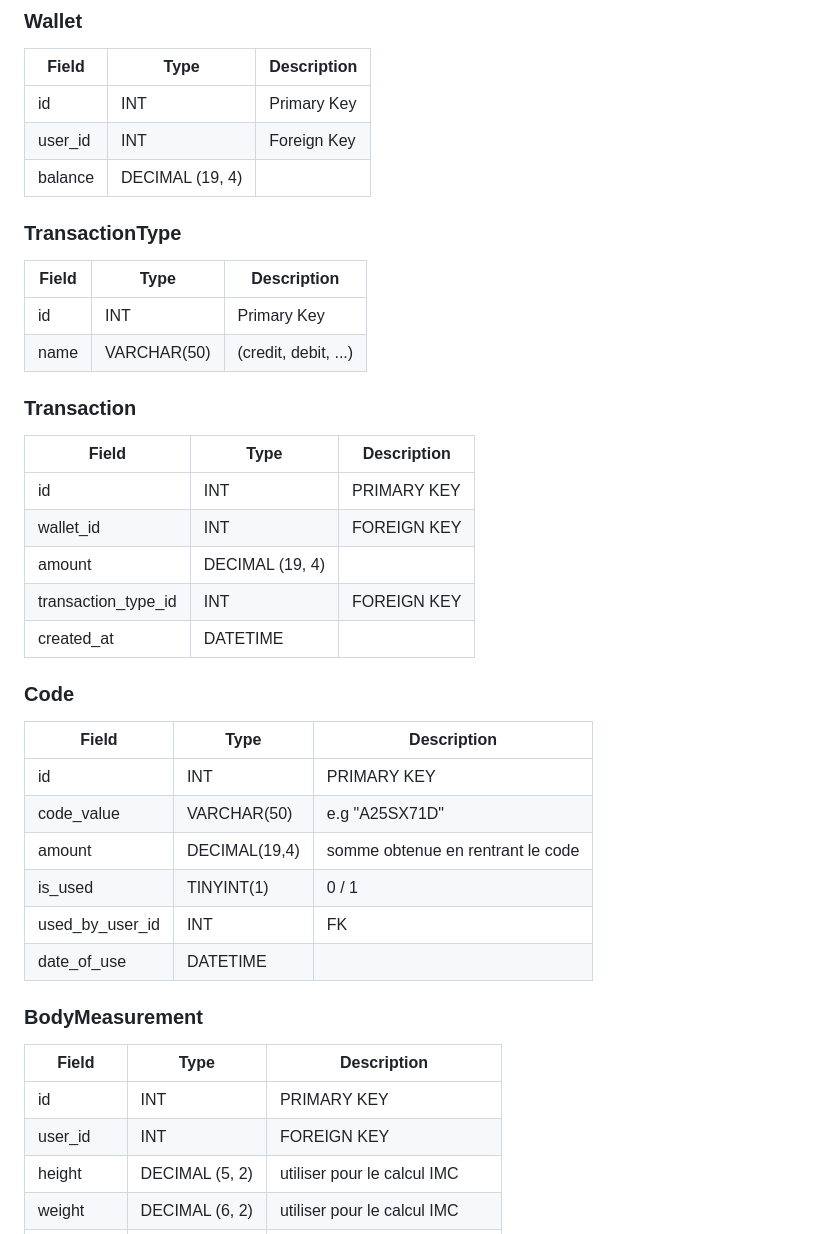
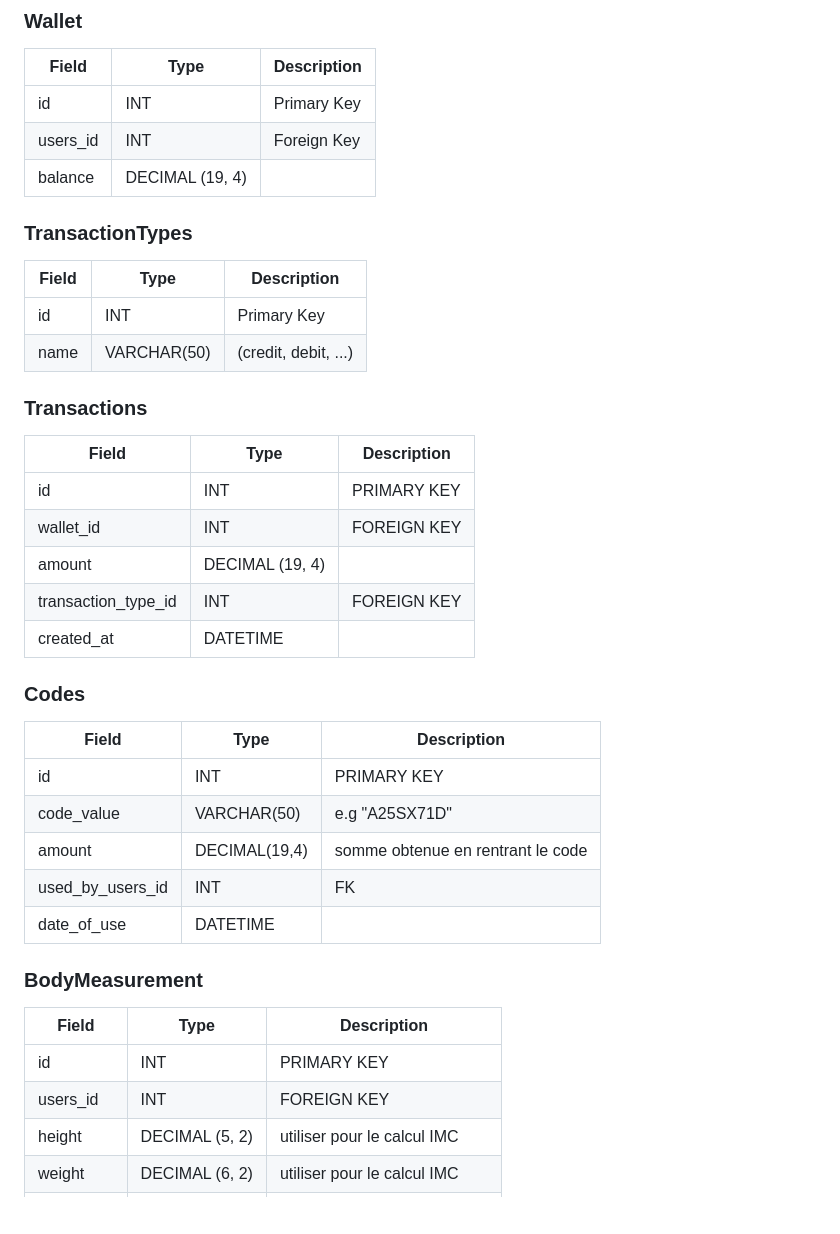
Before and after one commit to Hiraina/gestion-regime, a Markdown page: dbConception.md, the part around one of its changes. Rendered like a GitHub page; blank space fills up the shorter version.

```diff
--- a/dbConception.md
+++ b/dbConception.md
@@ -33,18 +33,18 @@ Certaines parties du système sont automatisées (recommandations, suivi, etc.),
 | Field | Type | Description |
 |-------|------|-------------|
 |id     |  INT | Primary Key |
-|user_id|  INT | Foreign Key |
+|users_id|  INT | Foreign Key |
 |balance| DECIMAL (19, 4) |  |
 
 
-### TransactionType
+### TransactionTypes
 | Field | Type | Description |
 |-------|------|-------------|
 |id     |  INT | Primary Key |
 |name|  VARCHAR(50) | (credit, debit, ...) |
 
 
-### Transaction
+### Transactions
 | Field | Type | Description |
 |-------|------|-------------|
 |id     | INT  | PRIMARY KEY |
@@ -54,21 +54,20 @@ Certaines parties du système sont automatisées (recommandations, suivi, etc.),
 |created_at| DATETIME ||
 
 
-### Code
+### Codes
 | Field | Type | Description |
 |-------|------|-------------|
 |id     | INT  | PRIMARY KEY |
 |code_value| VARCHAR(50) | e.g "A25SX71D" |
 |amount| DECIMAL(19,4) | somme obtenue en rentrant le code|
-|is_used| TINYINT(1) | 0 / 1 |
-|used_by_user_id| INT | FK |
+|used_by_users_id| INT | FK |
 |date_of_use| DATETIME ||
 
 ### BodyMeasurement
 | Field | Type | Description |
 |-------|------|-------------|
 |id | INT | PRIMARY KEY |
-|user_id | INT | FOREIGN KEY |
+|users_id | INT | FOREIGN KEY |
 |height | DECIMAL (5, 2) | utiliser pour le calcul IMC |
 |weight | DECIMAL (6, 2) | utiliser pour le calcul IMC |
 |created_at| DATE | utiliser pour suivre les progès |
```
Also changed, not shown: other parts of dbConception.md (+29 -29 lines).
